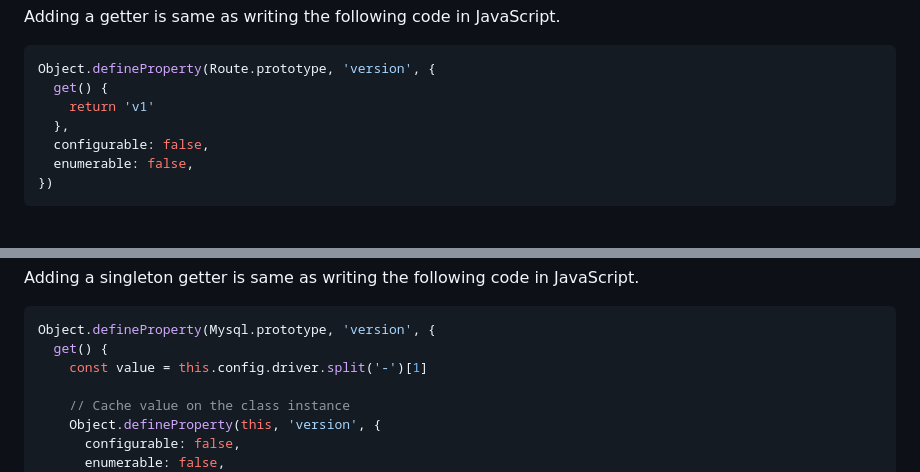
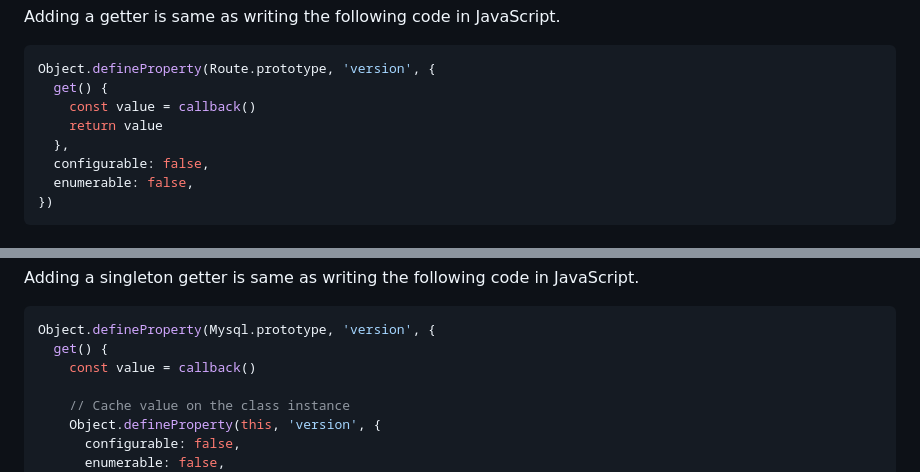
Before and after one commit to poppinss/macroable, a Markdown page: README.md, 2 parts joined by grey strips. Drawn GitHub-style.

Commit message:
docs(README): update codeblocks

````diff
--- a/README.md
+++ b/README.md
@@ -68,7 +68,8 @@ Adding a getter is same as writing the following code in JavaScript.
 ```ts
 Object.defineProperty(Route.prototype, 'version', {
   get() {
-    return 'v1'
+    const value = callback()
+    return value
   },
   configurable: false,
   enumerable: false,
@@ -91,7 +92,7 @@ Adding a singleton getter is same as writing the following code in JavaScript.
 ```ts
 Object.defineProperty(Mysql.prototype, 'version', {
   get() {
-    const value = this.config.driver.split('-')[1]
+    const value = callback()
 
     // Cache value on the class instance
     Object.defineProperty(this, 'version', {
````
